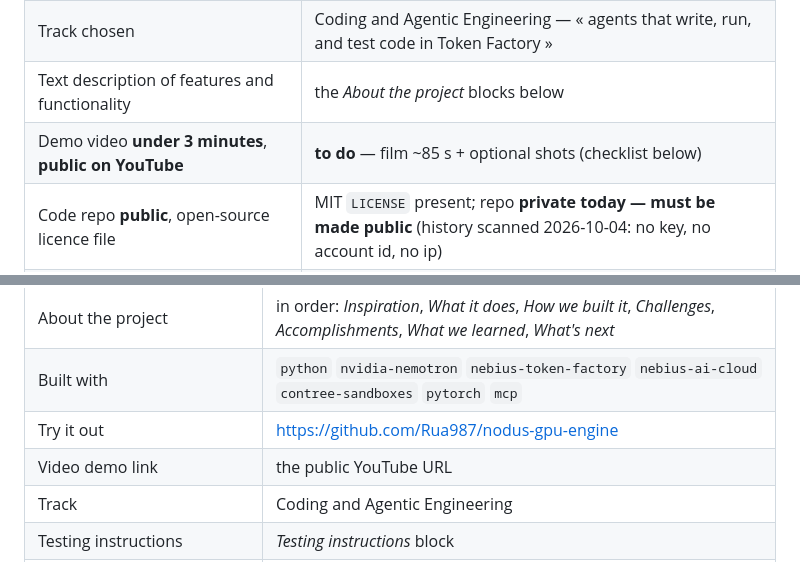
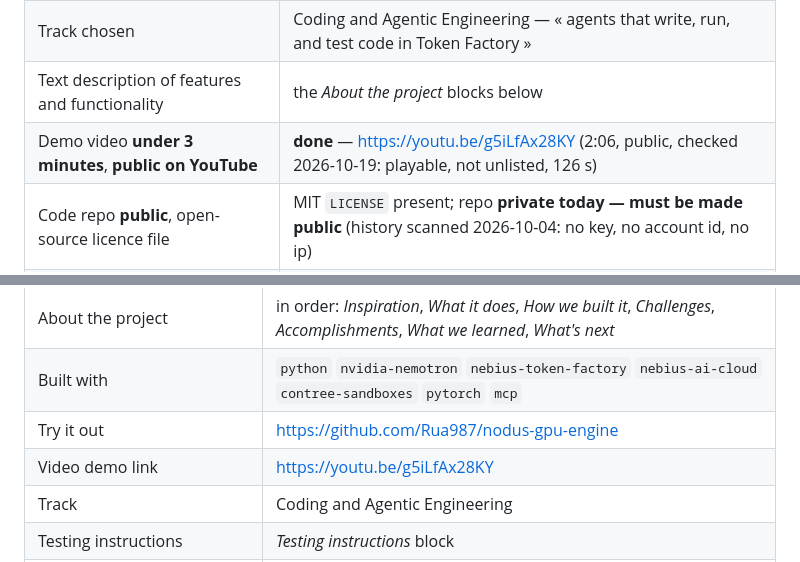
Before and after one commit to Rua987/nodus-gpu-engine, a Markdown page: docs/DEVPOST_NEBIUS.md, 2 parts joined by grey strips. Rendered like a GitHub page.

Commit message:
video: the demo is public on YouTube - https://youtu.be/g5iLfAx28KY (2:06)
README links it; DEVPOST requirement checked off (public, not unlisted,
126 s); JUDGE_DRY_RUN records how it was cut and that every spoken key
phrase was checked against the frame on screen.

Co-Authored-By: Claude Opus 5.5 <noreply@anthropic.com>

```diff
--- a/docs/DEVPOST_NEBIUS.md
+++ b/docs/DEVPOST_NEBIUS.md
@@ -21,7 +21,7 @@ Source: `nebiusglobalaihackathon.devpost.com/rules`. **Deadline: 2026-10-30, 10:
 | Runs on Token Factory or AI Cloud, uses an NVIDIA open model | yes — Nemotron 3 on Token Factory, sandboxes, and AI Cloud GPU VMs |
 | Track chosen | Coding and Agentic Engineering — « agents that write, run, and test code in Token Factory » |
 | Text description of features and functionality | the *About the project* blocks below |
-| Demo video **under 3 minutes**, **public on YouTube** | **to do** — film ~85 s + optional shots (checklist below) |
+| Demo video **under 3 minutes**, **public on YouTube** | **done** — https://youtu.be/g5iLfAx28KY (2:06, public, checked 2026-10-19: playable, not unlisted, 126 s) |
 | Code repo **public**, open-source licence file | MIT `LICENSE` present; repo **private today — must be made public** (history scanned 2026-10-04: no key, no account id, no ip) |
 | README with setup instructions | `README.md` (*Quick start*, no credentials) |
 | Free testing access for judges | the mock demo needs no key and no network (*Testing instructions*) |
@@ -39,7 +39,7 @@ Source: `nebiusglobalaihackathon.devpost.com/rules`. **Deadline: 2026-10-30, 10:
 | About the project | in order: *Inspiration*, *What it does*, *How we built it*, *Challenges*, *Accomplishments*, *What we learned*, *What's next* |
 | Built with | `python` `nvidia-nemotron` `nebius-token-factory` `nebius-ai-cloud` `contree-sandboxes` `pytorch` `mcp` |
 | Try it out | https://github.com/Rua987/nodus-gpu-engine |
-| Video demo link | the public YouTube URL |
+| Video demo link | https://youtu.be/g5iLfAx28KY |
 | Track | Coding and Agentic Engineering |
 | Testing instructions | *Testing instructions* block |
 | How you used Nemotron / Token Factory / Nebius | *Technological Implementation* section |
```
Also changed, not shown: README.md (+2 -0 lines), 1 other file.
